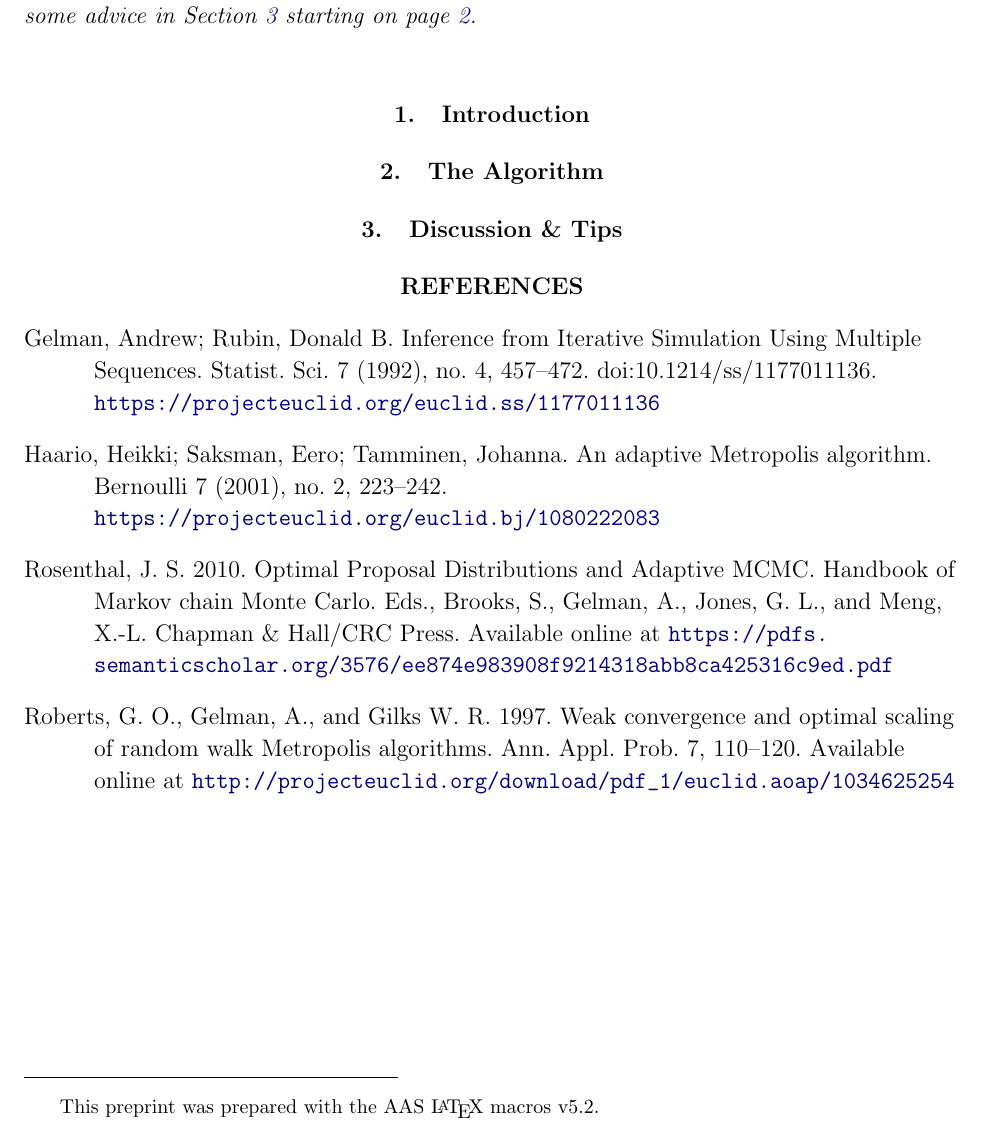
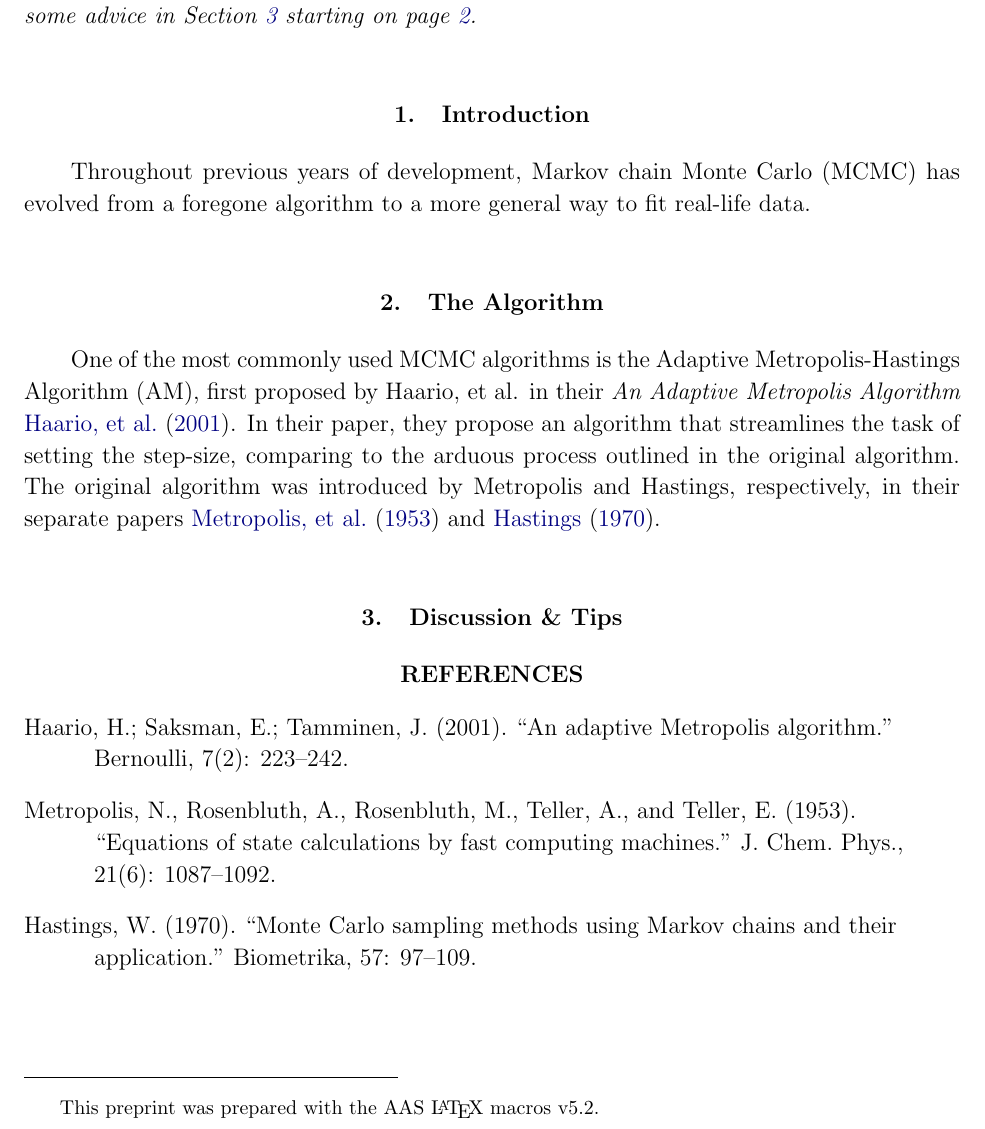
Before and after one commit to MUSSLES/sspipeline, a LaTeX paper (docs/latex_writeup/pipeline.tex): part of page 2 of 3, cut so that both start at the same text. Compiled offline with pdfLaTeX.

Commit message:
started working on paper, travis update

```diff
--- a/docs/latex_writeup/pipeline.tex
+++ b/docs/latex_writeup/pipeline.tex
@@ -84,6 +84,10 @@
 % units
 \newcommand{\unit}[1]{\mathrm{#1}}
 
+% quotes!
+\usepackage [autostyle, english = american]{csquotes}
+\MakeOuterQuote{"}
+
 % Citation alias
 % TODO - \defcitealias{Letey:2018}{LW18}
 
@@ -119,21 +123,21 @@
 
 \section{Introduction}
 
-
+Throughout previous years of development, Markov chain Monte Carlo (MCMC) has evolved from a foregone algorithm to a more general way to fit real-life data.
 
 \section{The Algorithm}\sectlabel{algo}
+
+One of the most commonly used MCMC algorithms is the Adaptive Metropolis-Hastings Algorithm (AM), first proposed by Haario, et al. in their \emph{An Adaptive Metropolis Algorithm} \cite{haario2001}. In their paper, they propose an algorithm that streamlines the task of setting the step-size, comparing to the arduous process outlined in the original algorithm. The original algorithm was introduced by Metropolis and Hastings, respectively, in their separate papers \cite{metropolis1953} and \cite{hastings1970}.
 
 \section{Discussion \& Tips}\sectlabel{advice}
 
 \begin{thebibliography}{}\raggedright
-\bibitem[Gelman \& Rubin(1992)]{gelman1992}
-    Gelman, Andrew; Rubin, Donald B. Inference from Iterative Simulation Using Multiple Sequences. Statist. Sci. 7 (1992), no. 4, 457--472. doi:10.1214/ss/1177011136. \url{https://projecteuclid.org/euclid.ss/1177011136}
-\bibitem[Haario et al.(2001)]{haario2001}
-    Haario, Heikki; Saksman, Eero; Tamminen, Johanna. An adaptive Metropolis algorithm. Bernoulli 7 (2001), no. 2, 223--242. \url{https://projecteuclid.org/euclid.bj/1080222083}
-\bibitem[Rosenthal(2010)]{rosenthal2010}
-    Rosenthal, J. S. 2010. Optimal Proposal Distributions and Adaptive MCMC. Handbook of Markov chain Monte Carlo. Eds., Brooks, S., Gelman, A., Jones, G. L., and Meng, X.-L. Chapman \& Hall/CRC Press. Available online at \url{https://pdfs.semanticscholar.org/3576/ee874e983908f9214318abb8ca425316c9ed.pdf}
-\bibitem[Roberts(1997)]{roberts1997}
-    Roberts, G. O., Gelman, A., and Gilks W. R. 1997. Weak convergence and optimal scaling of random walk Metropolis algorithms. Ann. Appl. Prob. 7, 110–120. Available online at \url{http://projecteuclid.org/download/pdf_1/euclid.aoap/1034625254}
+\bibitem[Haario, et al.(2001)]{haario2001}
+    Haario, H.; Saksman, E.; Tamminen, J. (2001). "An adaptive Metropolis algorithm." Bernoulli, 7(2): 223–242.
+\bibitem[Metropolis, et al.(1953)]{metropolis1953}
+    Metropolis, N., Rosenbluth, A., Rosenbluth, M., Teller, A., and Teller, E. (1953). "Equations of state calculations by fast computing machines." J. Chem. Phys., 21(6): 1087–1092.
+\bibitem[Hastings(1970)]{hastings1970}
+    Hastings, W. (1970). "Monte Carlo sampling methods using Markov chains and their application." Biometrika, 57: 97–109.
 \end{thebibliography}
 
 \clearpage
```
Also changed, not shown: .travis.yml (+1 -4 lines), docs/latex_writeup/pipeline.pdf, 1 other file.
